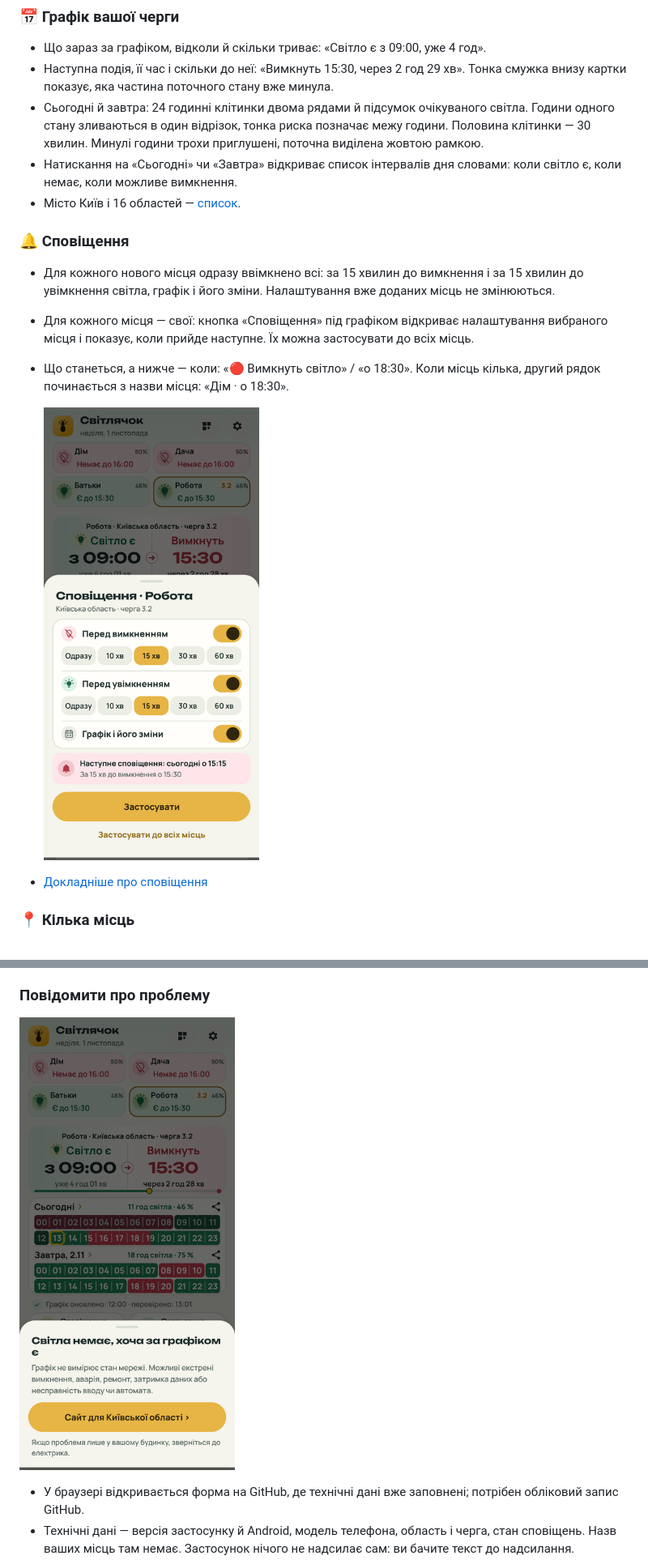
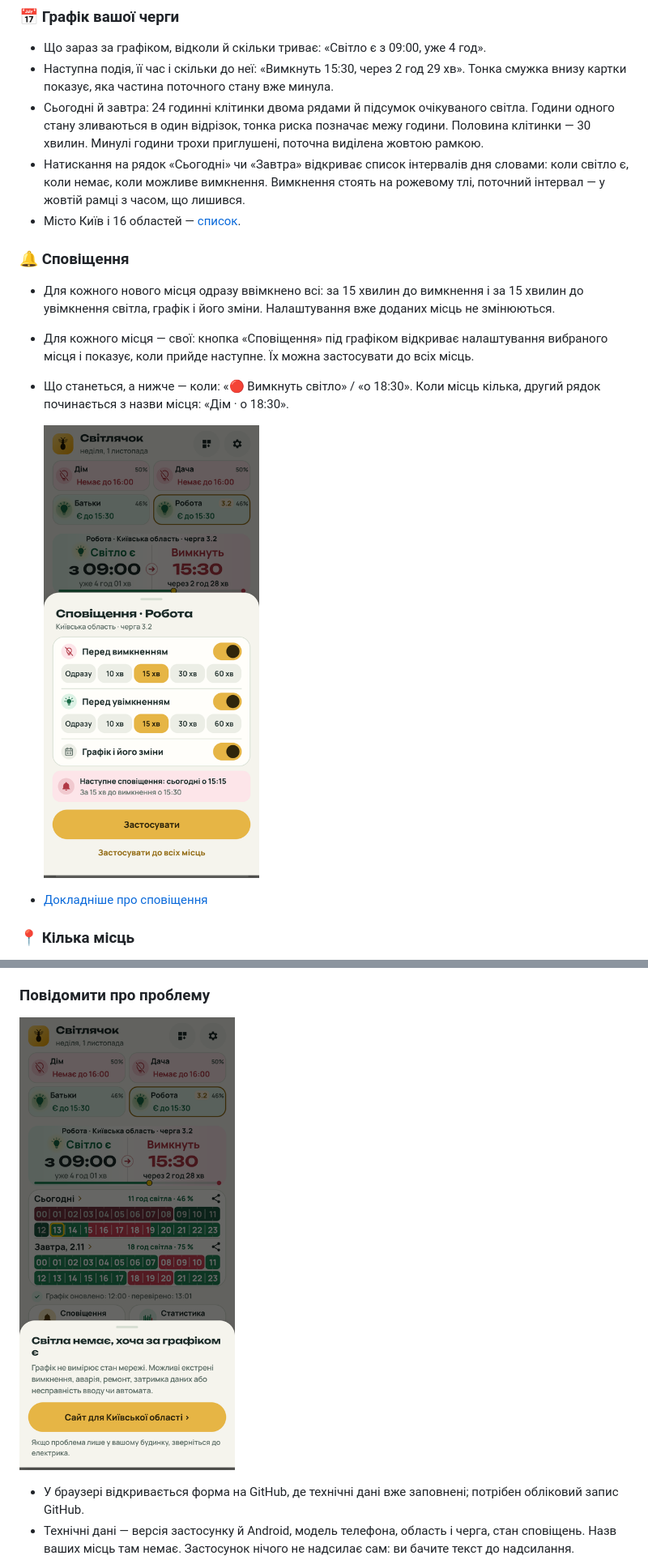
Before and after one commit to ABovsh/svitlyachok, a Markdown page: README.md, 2 parts joined by grey strips. Shown at 81% size. GitHub-like rendering; pictures changed too: docs/screenshots/help.png, docs/screenshots/reminders.png.

```diff
--- a/README.md
+++ b/README.md
@@ -64,7 +64,7 @@ Android-застосунок із графіком погодинних відк
 - Що зараз за графіком, відколи й скільки триває: «Світло є з 09:00, уже 4 год».
 - Наступна подія, її час і скільки до неї: «Вимкнуть 15:30, через 2 год 29 хв». Тонка смужка внизу картки показує, яка частина поточного стану вже минула.
 - Сьогодні й завтра: 24 годинні клітинки двома рядами й підсумок очікуваного світла. Години одного стану зливаються в один відрізок, тонка риска позначає межу години. Половина клітинки — 30 хвилин. Минулі години трохи приглушені, поточна виділена жовтою рамкою.
-- Натискання на «Сьогодні» чи «Завтра» відкриває список інтервалів дня словами: коли світло є, коли немає, коли можливе вимкнення.
+- Натискання на рядок «Сьогодні» чи «Завтра» відкриває список інтервалів дня словами: коли світло є, коли немає, коли можливе вимкнення. Вимкнення стоять на рожевому тлі, поточний інтервал — у жовтій рамці з часом, що лишився.
 - Місто Київ і 16 областей — [список](#області).
 
 ### 🔔 Сповіщення
```
Also changed, not shown: other parts of README.md (+3 -3 lines), CHANGELOG.md (+3 -3 lines), docs/screenshots/main-dark.png, docs/screenshots/main-light.png, docs/screenshots/settings.png, docs/screenshots/widgets.png.
